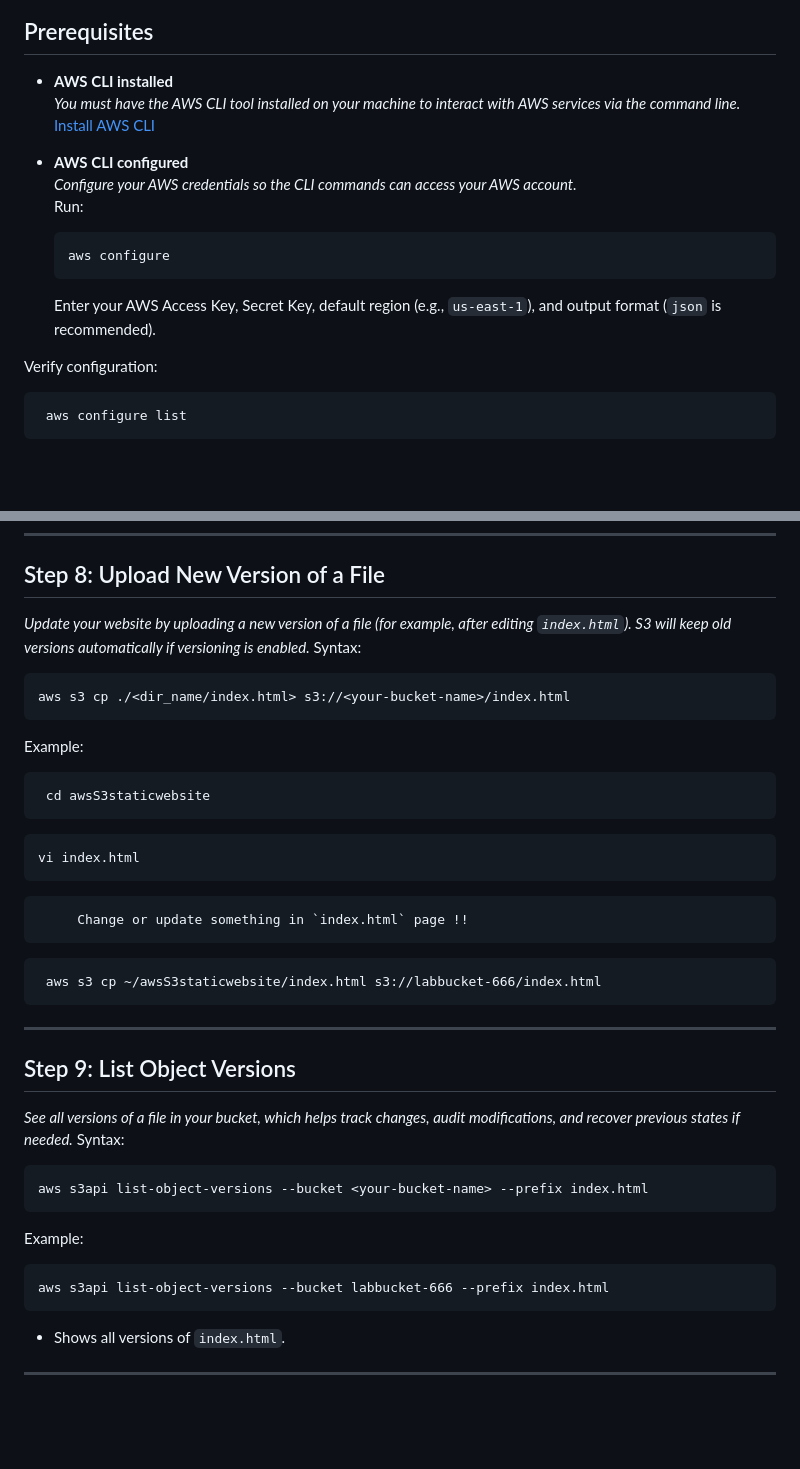
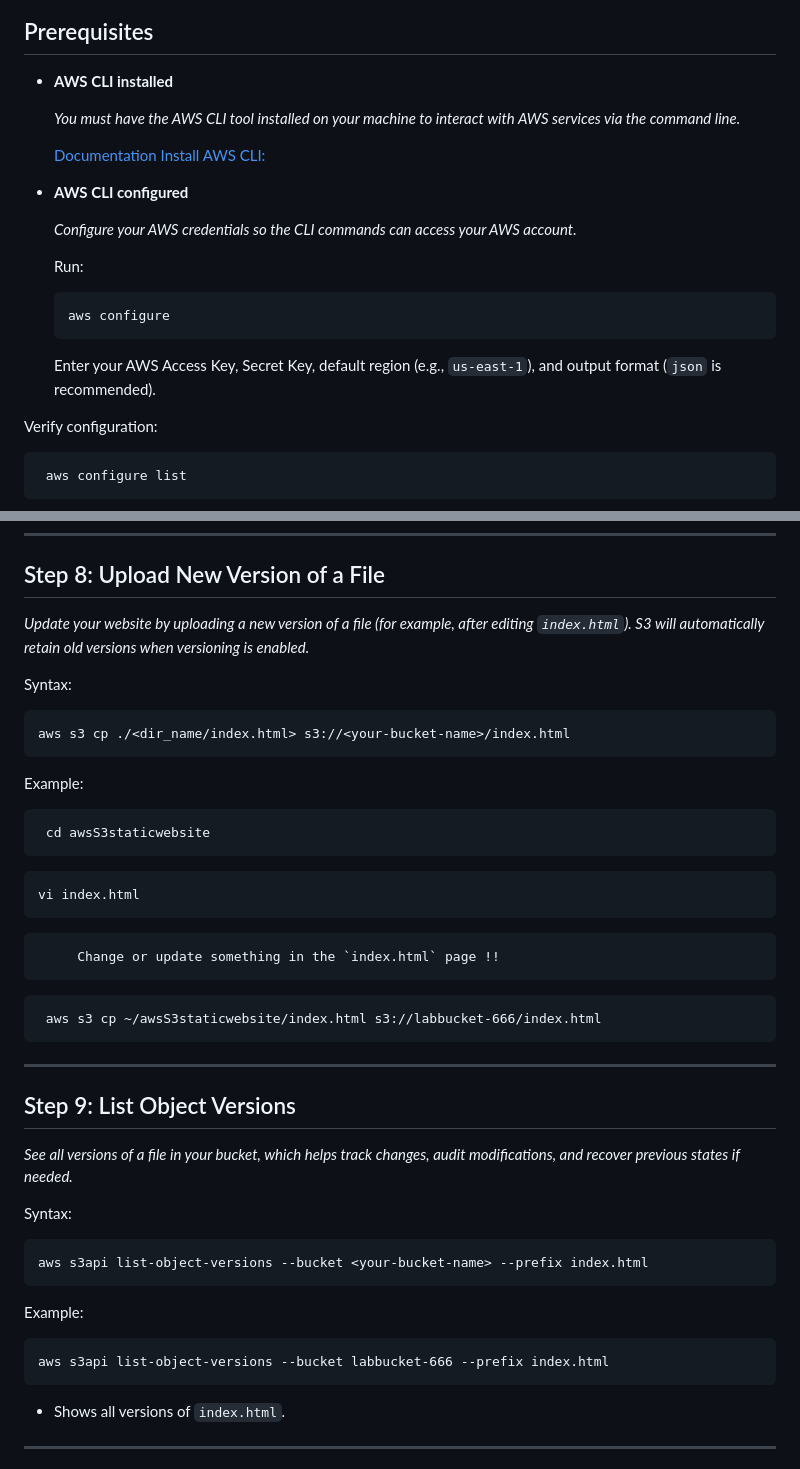
Before and after one commit to techgeek68/cafe-website-on-aws-s3, a Markdown page: aws-s3-static-website-guide_Version2.md, 2 parts joined by grey strips. Rendered like a GitHub page; blank space fills up the shorter version.

````diff
--- a/aws-s3-static-website-guide_Version2.md
+++ b/aws-s3-static-website-guide_Version2.md
@@ -5,16 +5,23 @@
 ## Prerequisites
 
 - **AWS CLI installed**
+
   *You must have the AWS CLI tool installed on your machine to interact with AWS services via the command line.*
-  [Install AWS CLI](https://docs.aws.amazon.com/cli/latest/userguide/getting-started-install.html)
+
+  [Documentation Install AWS CLI:](https://docs.aws.amazon.com/cli/latest/userguide/getting-started-install.html)
+
 
 - **AWS CLI configured**
+
   *Configure your AWS credentials so the CLI commands can access your AWS account.*
+
   Run:
   ```bash
   aws configure
   ```
+
   Enter your AWS Access Key, Secret Key, default region (e.g., `us-east-1`), and output format (`json` is recommended).
+
 
 Verify configuration:
 ```
@@ -215,20 +228,23 @@ Example:
 
 ## Step 8: Upload New Version of a File
 
-*Update your website by uploading a new version of a file (for example, after editing `index.html`). S3 will keep old versions automatically if versioning is enabled.*
+*Update your website by uploading a new version of a file (for example, after editing `index.html`). S3 will automatically retain old versions when versioning is enabled.*
+
 Syntax:
 ```bash
 aws s3 cp ./<dir_name/index.html> s3://<your-bucket-name>/index.html
 ```
+
 Example:
 ```
  cd awsS3staticwebsite
 ```
+
 ```
 vi index.html
 ```
 
-         Change or update something in `index.html` page !!
+         Change or update something in the `index.html` page !!
 
 ```
  aws s3 cp ~/awsS3staticwebsite/index.html s3://labbucket-666/index.html
@@ -239,14 +255,17 @@ vi index.html
 ## Step 9: List Object Versions
 
 *See all versions of a file in your bucket, which helps track changes, audit modifications, and recover previous states if needed.*
+
 Syntax:
 ```bash
 aws s3api list-object-versions --bucket <your-bucket-name> --prefix index.html
 ```
+
 Example:
 ```
 aws s3api list-object-versions --bucket labbucket-666 --prefix index.html
 ```
+
 - Shows all versions of `index.html`.
 
 ---
````
Also changed, not shown: other parts of aws-s3-static-website-guide_Version2.md (+19 -9 lines).
